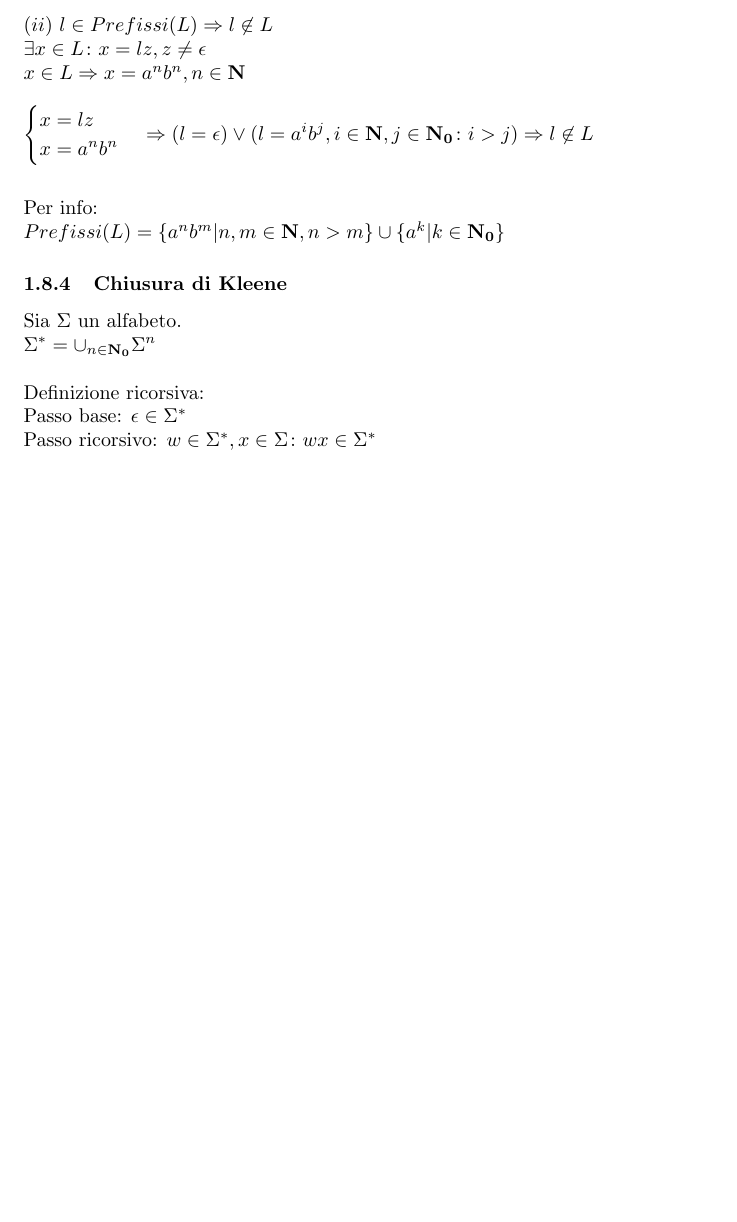
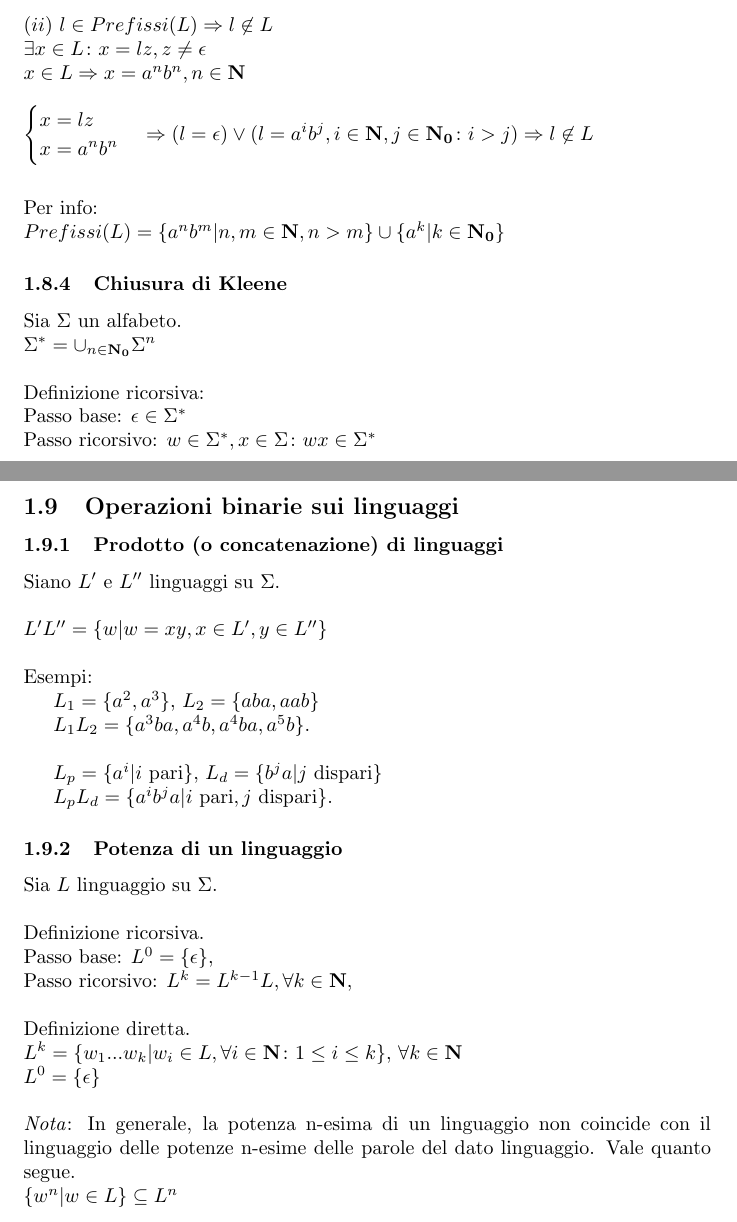
Before and after one commit to umbertoloria/uni-languages, a LaTeX document (main.tex): part of page 7 of 13 before the commit and two parts of pages 7 and 8 of 14 after it, the two joined at a grey line, cut so that both start at the same text, the shorter picture padded with empty space. Compiled offline with pdfLaTeX.

Commit message:
Prodotto di linguaggi, potenza di un linguaggio

```diff
--- a/main.tex
+++ b/main.tex
@@ -426,6 +426,60 @@ Passo base: \mbox{$ \epsilon \in \Sigma^* $}
 Passo ricorsivo: \mbox{$ w \in \Sigma^*, x \in \Sigma \colon wx \in \Sigma^* $}
 
 
+\newpage
+
+
+\subsection{Operazioni binarie sui linguaggi}
+
+
+\subsubsection{Prodotto (o concatenazione) di linguaggi}
+
+Siano \mbox{$ L' $} e \mbox{$ L'' $} linguaggi su \mbox{$ \Sigma $}.
+\\
+\\
+\mbox{$ L' L'' = \{ w | w = xy, x \in L', y \in L'' \} $}
+\\
+\\
+Esempi:
+
+\mbox{$ L_1 = \{ a^2, a^3 \} $}, \mbox{$ L_2 = \{ aba, aab \} $}
+
+\mbox{$ L_1 L_2 = \{ a^3ba, a^4b, a^4ba, a^5b \} $}.
+\\
+
+\mbox{$ L_p = \{ a^i | i \text{ pari} \} $}, \mbox{$ L_d = \{ b^ja | j \text{ dispari} \} $}
+
+\mbox{$ L_p L_d = \{ a^ib^ja | i \text{ pari}, j \text{ dispari} \} $}.
+
+
+
+\subsubsection{Potenza di un linguaggio}
+
+Sia \mbox{$ L $} linguaggio su \mbox{$ \Sigma $}.
+\\
+\\
+Definizione ricorsiva.
+\\
+Passo base: \mbox{$ L^0 = \{ \epsilon \} $},
+\\
+Passo ricorsivo: \mbox{$ L^k = L^{k-1} L, \forall k \in \mathbf{N} $},
+\\
+\\
+Definizione diretta.
+\\
+\mbox{$ L^k = \{ w_1...w_k | w_i \in L, \forall i \in \mathbf{N} \colon 1 \le i \le k\} $}, \mbox{$ \forall k \in \mathbf{N} $}
+\\
+\mbox{$ L^0 = \{ \epsilon \} $}
+\\
+\\
+\textit{Nota}: In generale, la potenza n-esima di un linguaggio non coincide
+con il linguaggio delle potenze n-esime delle parole del dato linguaggio.
+Vale quanto segue.
+\\
+\mbox{$ \{ w^n | w \in L \} \subseteq L^n $}
+
+
+
 
 \newpage
 
```
